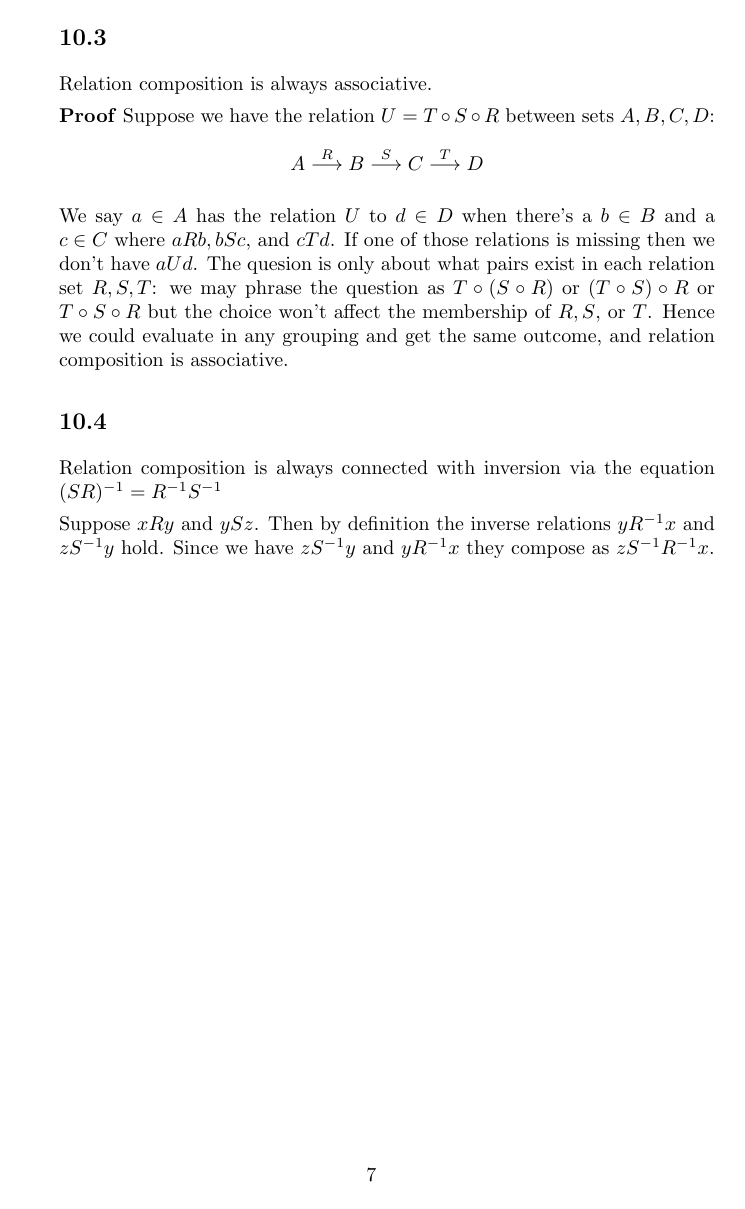
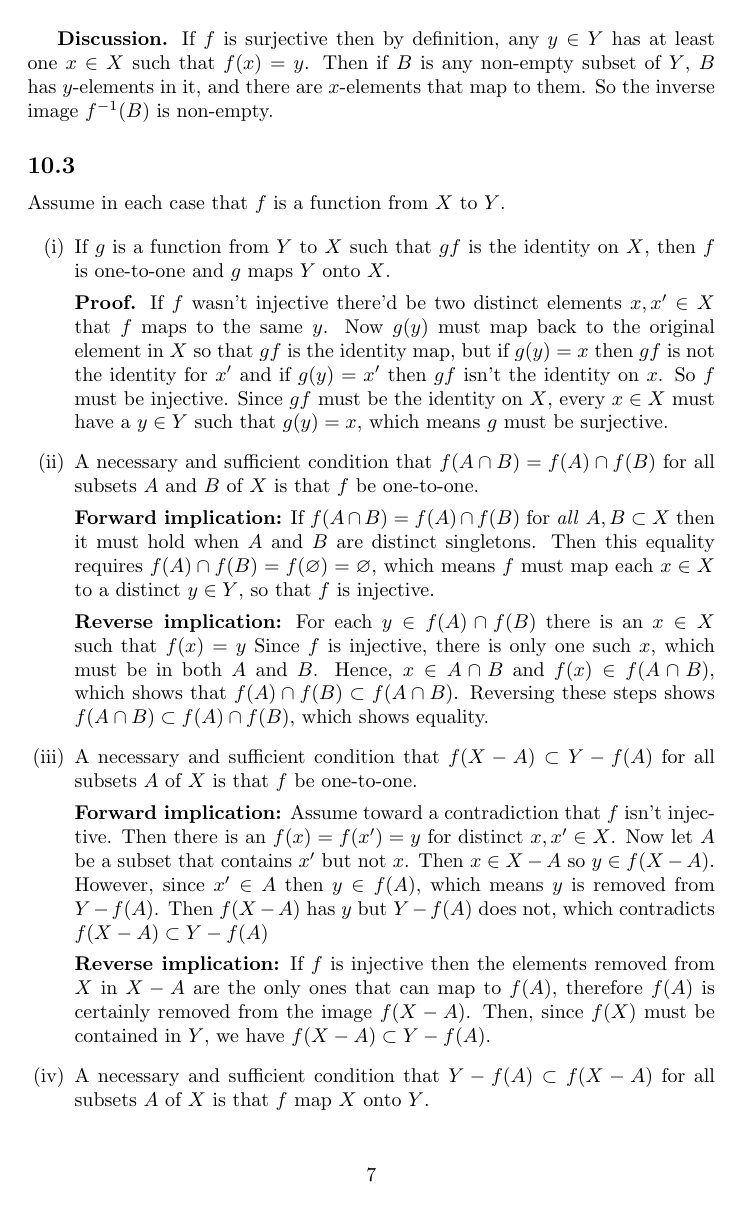
Before and after one commit to benjaminb/setTheoryHalmos, a LaTeX problem sheet (halmosExercises.tex): page 7 of 7 before the commit and page 7 of 8 after it. Compiled offline with pdfLaTeX.

Commit message:
finishes ch 10

```diff
--- a/halmosExercises.tex
+++ b/halmosExercises.tex
@@ -147,16 +161,32 @@ For the second equality, the left hand side specifies elements that are in every
 
 \textbf{Discussion.} If $f$ is surjective then by definition, any $y \in Y$ has at least one $x \in X$ such that $f(x) = y$. Then if $B$ is any non-empty subset of $Y$, $B$ has $y$-elements in it, and there are $x$-elements that map to them. So the inverse image $f^{-1}(B)$ is non-empty.
 
-\subsection{} Relation composition is always associative.
+\subsection{} Assume in each case that $f$ is a function from $X$ to $Y$.
 
-\textbf{Proof} Suppose we have the relation $U = T \circ S \circ R$ between sets $A, B, C, D$:
-$$A \stackrel{R}{\longrightarrow} B \stackrel{S}{\longrightarrow} C \stackrel{T}{\longrightarrow}D$$
+\begin{enumerate}[(i)]
+    \item If $g$ is a function from $Y$ to $X$ such that $gf$ is the identity on $X$, then $f$ is one-to-one and $g$ maps $Y$ onto $X$.
 
-We say $a \in A$ has the relation $U$ to $d \in D$ when there's a $b \in B$ and a $c \in C$ where $aRb, bSc$, and $cTd$. If one of those relations is missing then we don't have $aUd$. The quesion is only about what pairs exist in each relation set $R, S, T$: we may phrase the question as $T \circ (S \circ R)$ or $(T \circ S) \circ R$ or $T \circ S \circ R$ but the choice won't affect the membership of $R, S$, or $T$. Hence we could evaluate in any grouping and get the same outcome, and relation composition is associative.
+    \textbf{Proof.} If $f$ wasn't injective there'd be two distinct elements $x, x' \in X$ that $f$ maps to the same $y$. Now $g(y)$ must map back to the original element in $X$ so that $gf$ is the identity map, but if $g(y) = x$ then $gf$ is not the identity for $x'$ and if $g(y) = x'$ then $gf$ isn't the identity on $x$. So $f$ must be injective. Since $gf$ must be the identity on $X$, every $x \in X$ must have a $y \in Y$ such that $g(y) = x$, which means $g$ must be surjective.
 
-\subsection{} Relation composition is always connected with inversion via the equation $(SR)^{-1} = R^{-1}S^{-1}$
+    \item A necessary and sufficient condition that $f(A \cap B) = f(A) \cap f(B)$ for all subsets $A$ and $B$ of $X$ is that $f$ be one-to-one.
 
-Suppose $xRy$ and $ySz$. Then by definition the inverse relations $yR^{-1}x$ and $zS^{-1}y$ hold. Since we have $zS^{-1}y$ and $yR^{-1}x$ they compose as $z S^{-1}R^{-1} x$.
+    \textbf{Forward implication:} If $f(A \cap B) = f(A) \cap f(B)$ for \textit{all} $A, B \subset X$ then it must hold when $A$ and $B$ are distinct singletons. Then this equality requires $f(A) \cap f(B) = f(\varnothing) = \varnothing$, which means $f$ must map each $x \in X$ to a distinct $y \in Y$, so that $f$ is injective.
+
+    \textbf{Reverse implication:} For each $y \in f(A) \cap f(B)$ there is an $x \in X$ such that $f(x) = y$ Since $f$ is injective, there is only one such $x$, which must be in both $A$ and $B$. Hence, $x \in A\cap B$ and $f(x) \in f(A \cap B)$, which shows that $f(A) \cap f(B) \subset f(A \cap B)$. Reversing these steps shows $f(A \cap B) \subset f(A) \cap f(B)$, which shows equality.
+
+    \item A necessary and sufficient condition that $f(X - A) \subset Y - f(A)$ for all subsets $A$ of $X$ is that $f$ be one-to-one.
+
+    \textbf{Forward implication:} Assume toward a contradiction that $f$ isn't injective. Then there is an $f(x) = f(x') = y$ for distinct $x, x' \in X$. Now let $A$ be a subset that contains $x'$ but not $x$. Then $x \in X - A$ so $y \in f(X - A)$. However, since $x' \in A$ then $y \in f(A)$, which means $y$ is removed from $Y - f(A)$. Then $f(X - A)$ has $y$ but $Y - f(A)$ does not, which contradicts $f(X - A) \subset Y - f(A)$
+
+    \textbf{Reverse implication:} If $f$ is injective then the elements removed from $X$ in $X - A$ are the only ones that can map to $f(A)$, therefore $f(A)$ is certainly removed from the image $f(X - A)$. Then, since $f(X)$ must be contained in $Y$, we have $f(X - A) \subset Y - f(A)$.
+
+    \item A necessary and sufficient condition that $Y - f(A) \subset f(X - A)$ for all subsets $A$ of $X$ is that $f$ map $X$ onto $Y$.
+
+    \textbf{Proof.} Since this must hold for $A$ being any subset of $X$, consider what happens when $A = \varnothing$. Then $Y - f(A) \subset f(X - A)$ means $Y \subset f(X)$. For $f(X)$ to contain $Y$ it must be all of $Y$ itself, meaning $f$ is surjective.
+
+
 \end{enumerate}
 
+
+
 \end{document}
```
Also changed, not shown: halmosExercises.pdf, halmosExercises.tex (18 more changed lines).
